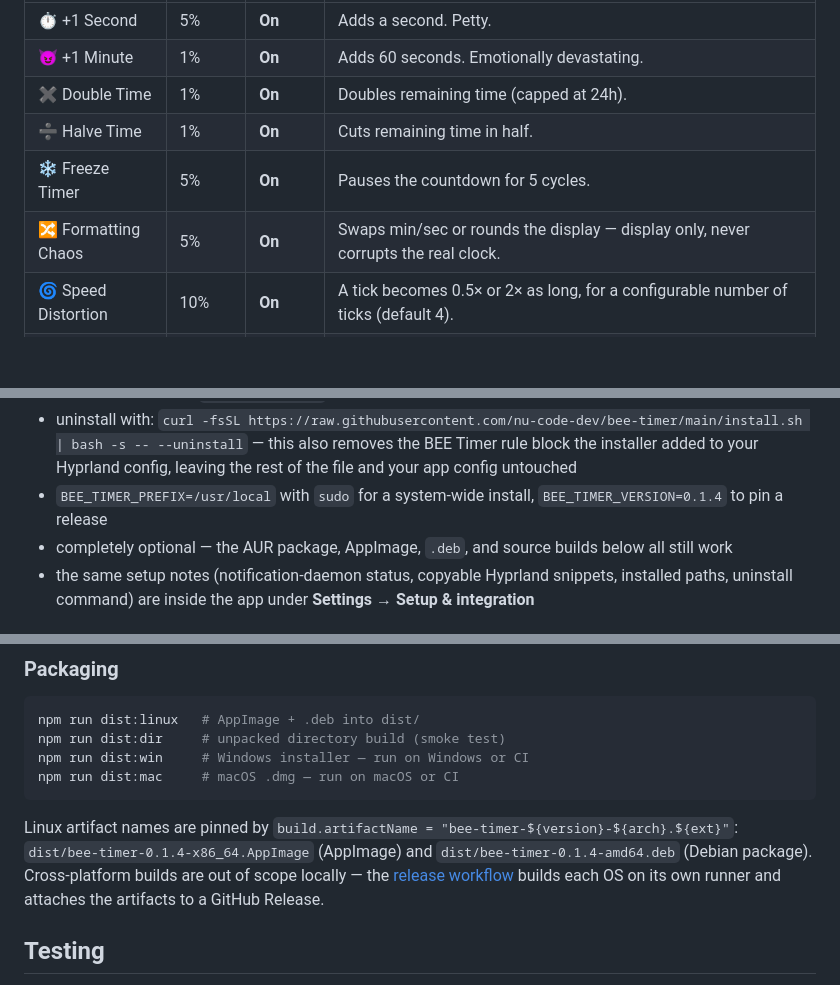
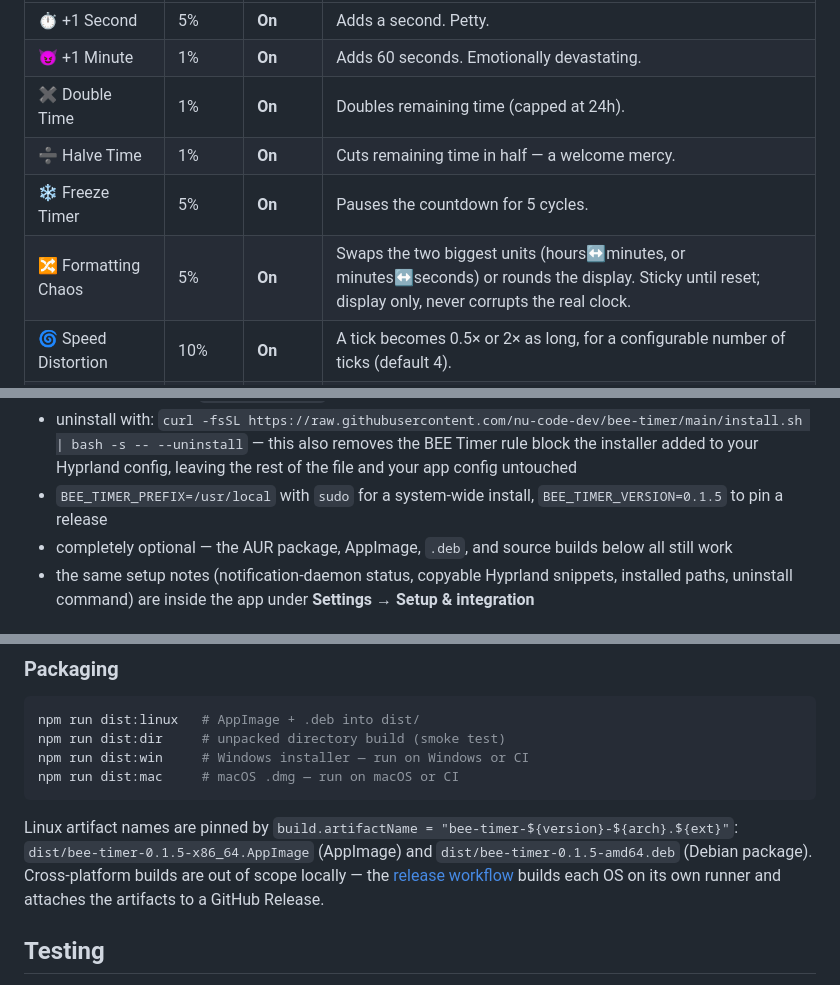
Before and after one commit to nu-code-dev/bee-timer, a Markdown page: README.md, 3 parts joined by grey strips. Rendered like a GitHub page; blank space fills up the shorter version.

````diff
--- a/README.md
+++ b/README.md
@@ -43,9 +43,9 @@ Every feature is independently toggleable and has a per-tick probability you can
 | ⏱️ +1 Second | 5% | **On** | Adds a second. Petty. |
 | 😈 +1 Minute | 1% | **On** | Adds 60 seconds. Emotionally devastating. |
 | ✖️ Double Time | 1% | **On** | Doubles remaining time (capped at 24h). |
-| ➗ Halve Time | 1% | **On** | Cuts remaining time in half. |
+| ➗ Halve Time | 1% | **On** | Cuts remaining time in half — a welcome mercy. |
 | ❄️ Freeze Timer | 5% | **On** | Pauses the countdown for 5 cycles. |
-| 🔀 Formatting Chaos | 5% | **On** | Swaps min/sec or rounds the display — display only, never corrupts the real clock. |
+| 🔀 Formatting Chaos | 5% | **On** | Swaps the two biggest units (hours↔minutes, or minutes↔seconds) or rounds the display. Sticky until reset; display only, never corrupts the real clock. |
 | 🌀 Speed Distortion | 10% | **On** | A tick becomes 0.5× or 2× as long, for a configurable number of ticks (default 4). |
 | ♾️ Distorting Chaos | 1% | **On** | Makes speed distortion permanent and compounding (2× → 4× → 8×, or back down with 0.5×). Requires Speed Distortion; while on, its own chance replaces Speed Distortion's chance/duration. |
 | 💬 Supportive BEE Messages | 1% | **On** | A kind, encouraging message from the hive (no puns). Desktop notification plus in-app toast. |
@@ -104,7 +104,7 @@ curl -fsSL https://raw.githubusercontent.com/nu-code-dev/bee-timer/main/install.
 - optional interactive prompts, defaulting to **No** (and reading from `/dev/tty`, so `curl | bash` still works): install `mako` on Arch when no notification daemon is running (other distros get package-manager advice), and append BEE Timer window rules to your Hyprland config (Lua `hyprland.lua` when present, legacy `hyprland.conf` otherwise). The rule edit backs the file up, skips duplicate rules, and runs `hyprctl reload` when available.
 - unattended installs: `BEE_TIMER_YES=1` accepts both prompts; with no TTY the answers stay No
 - uninstall with: `curl -fsSL https://raw.githubusercontent.com/nu-code-dev/bee-timer/main/install.sh | bash -s -- --uninstall` — this also removes the BEE Timer rule block the installer added to your Hyprland config, leaving the rest of the file and your app config untouched
-- `BEE_TIMER_PREFIX=/usr/local` with `sudo` for a system-wide install, `BEE_TIMER_VERSION=0.1.4` to pin a release
+- `BEE_TIMER_PREFIX=/usr/local` with `sudo` for a system-wide install, `BEE_TIMER_VERSION=0.1.5` to pin a release
 - completely optional — the AUR package, AppImage, `.deb`, and source builds below all still work
 - the same setup notes (notification-daemon status, copyable Hyprland snippets, installed paths, uninstall command) are inside the app under **Settings → Setup & integration**
 
@@ -243,7 +243,7 @@ npm run dist:win     # Windows installer — run on Windows or CI
 npm run dist:mac     # macOS .dmg — run on macOS or CI
 ```
 
-Linux artifact names are pinned by `build.artifactName = "bee-timer-${version}-${arch}.${ext}"`: `dist/bee-timer-0.1.4-x86_64.AppImage` (AppImage) and `dist/bee-timer-0.1.4-amd64.deb` (Debian package). Cross-platform builds are out of scope locally — the [release workflow](.github/workflows/release.yml) builds each OS on its own runner and attaches the artifacts to a GitHub Release.
+Linux artifact names are pinned by `build.artifactName = "bee-timer-${version}-${arch}.${ext}"`: `dist/bee-timer-0.1.5-x86_64.AppImage` (AppImage) and `dist/bee-timer-0.1.5-amd64.deb` (Debian package). Cross-platform builds are out of scope locally — the [release workflow](.github/workflows/release.yml) builds each OS on its own runner and attaches the artifacts to a GitHub Release.
 
 ## Testing
 
````
Also changed, not shown: other parts of README.md (+6 -6 lines), docs/CONFIG.md (+2 -2 lines), docs/HYPRLAND.md (+1 -1 lines), docs/screenshot-swarm-demonic.png, docs/screenshot-timer.png, 9 other files.
